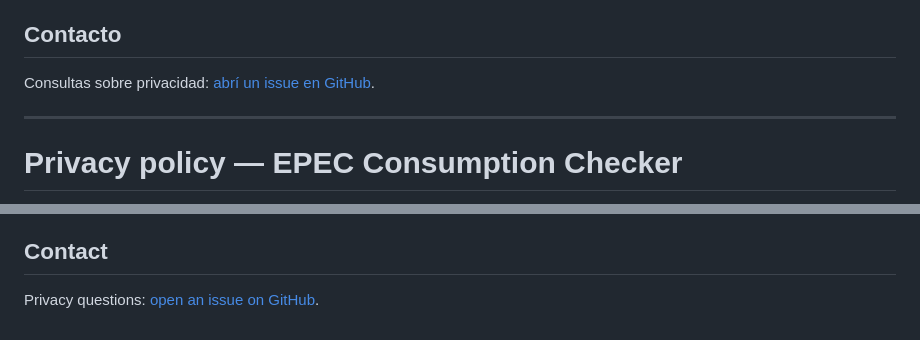
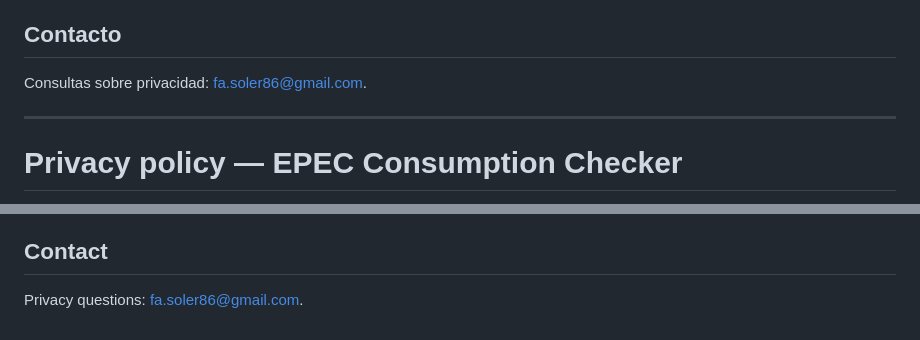
Before and after one commit to FacundoSoler/epec-consumos-hub, a Markdown page: docs/privacy.md, 2 parts joined by grey strips. Rendered like a GitHub page.

Commit message:
docs: use the developer email as the privacy contact
The Chrome Web Store developer account's email is the contact for privacy questions, in both language versions.

Co-Authored-By: Claude Opus 5.5 <noreply@anthropic.com>

```diff
--- a/docs/privacy.md
+++ b/docs/privacy.md
@@ -49,7 +49,7 @@ El uso de la información obtenida cumple con la [Política de datos de usuario
 
 ## Contacto
 
-Consultas sobre privacidad: [abrí un issue en GitHub](https://github.com/FacundoSoler/epec-consumos-hub/issues).
+Consultas sobre privacidad: [fa.soler86@gmail.com](mailto:fa.soler86@gmail.com).
 
 ---
 
@@ -100,4 +100,4 @@ The use of information received complies with the [Chrome Web Store User Data Po
 
 ## Contact
 
-Privacy questions: [open an issue on GitHub](https://github.com/FacundoSoler/epec-consumos-hub/issues).
+Privacy questions: [fa.soler86@gmail.com](mailto:fa.soler86@gmail.com).
```
